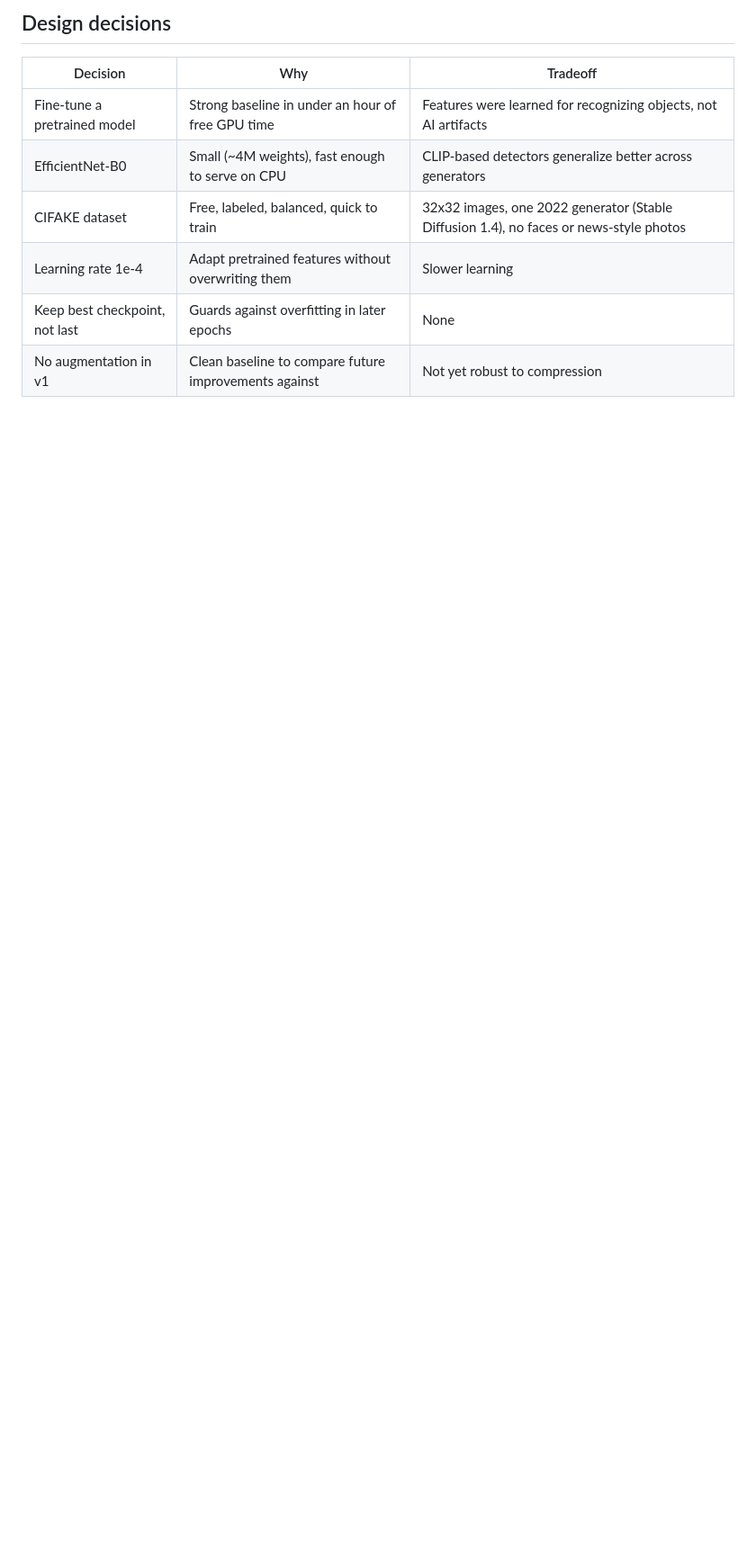
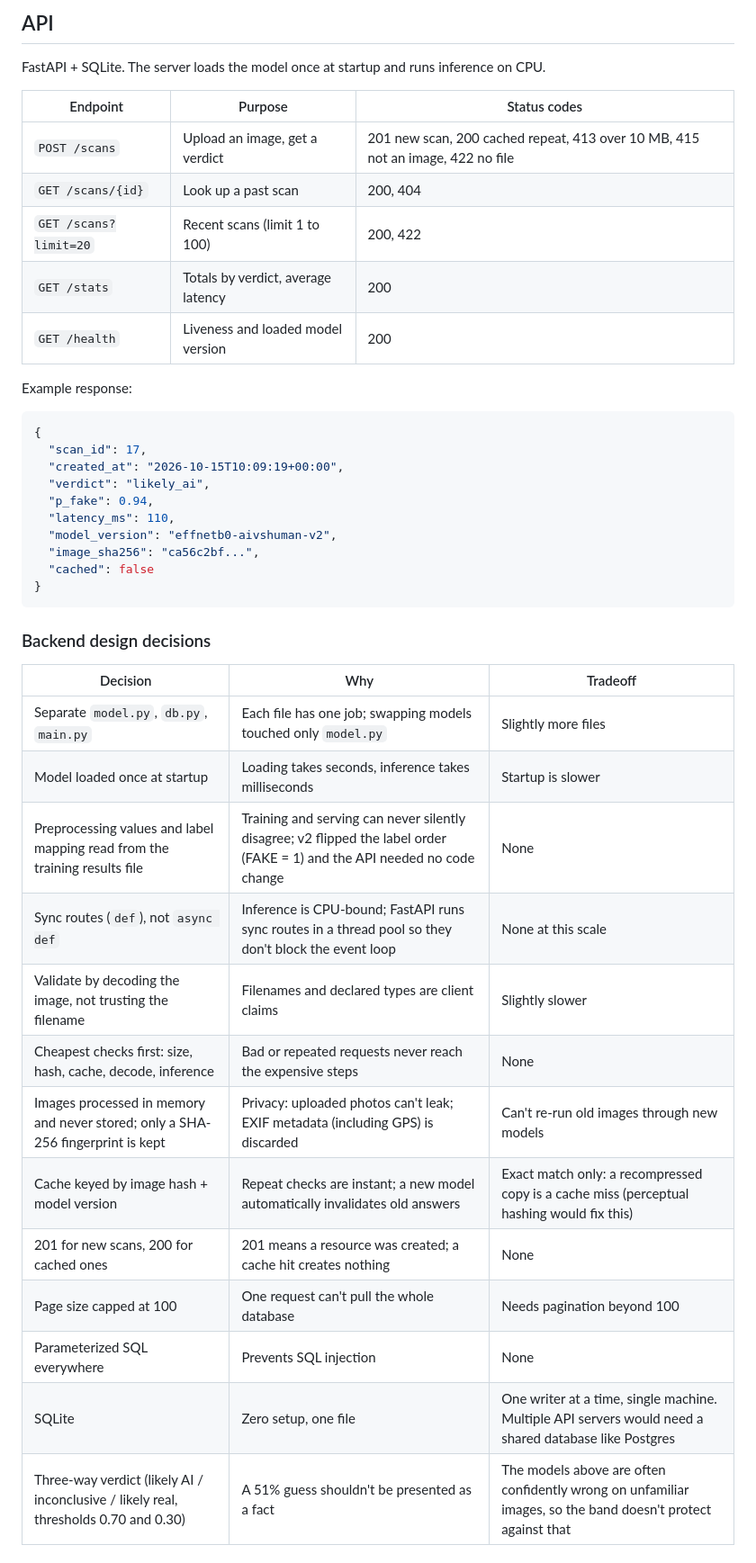
Before and after one commit to plum5522/Verify, a Markdown page: README.md, the part around one of its changes. Shown at 90% size. GitHub-like rendering; blank space fills up the shorter version.

````diff
--- a/README.md
+++ b/README.md
@@ -35,11 +62,45 @@ Full numbers and training history: [`models/results.json`](models/results.json).
 
-## Design decisions
+## API
+
+FastAPI + SQLite. The server loads the model once at startup and runs inference on CPU.
+
+| Endpoint | Purpose | Status codes |
+|---|---|---|
+| `POST /scans` | Upload an image, get a verdict | 201 new scan, 200 cached repeat, 413 over 10 MB, 415 not an image, 422 no file |
+| `GET /scans/{id}` | Look up a past scan | 200, 404 |
+| `GET /scans?limit=20` | Recent scans (limit 1 to 100) | 200, 422 |
+| `GET /stats` | Totals by verdict, average latency | 200 |
+| `GET /health` | Liveness and loaded model version | 200 |
+
+Example response:
+```json
+{
+  "scan_id": 17,
+  "created_at": "2026-10-15T10:09:19+00:00",
+  "verdict": "likely_ai",
+  "p_fake": 0.94,
+  "latency_ms": 110,
+  "model_version": "effnetb0-aivshuman-v2",
+  "image_sha256": "ca56c2bf...",
+  "cached": false
+}
+```
+
+### Backend design decisions
 
 | Decision | Why | Tradeoff |
 |---|---|---|
-| Fine-tune a pretrained model | Strong baseline in under an hour of free GPU time | Features were learned for recognizing objects, not AI artifacts |
-| EfficientNet-B0 | Small (~4M weights), fast enough to serve on CPU | CLIP-based detectors generalize better across generators |
-| CIFAKE dataset | Free, labeled, balanced, quick to train | 32x32 images, one 2022 generator (Stable Diffusion 1.4), no faces or news-style photos |
-| Learning rate 1e-4 | Adapt pretrained features without overwriting them | Slower learning |
-| Keep best checkpoint, not last | Guards against overfitting in later epochs | None |
-| No augmentation in v1 | Clean baseline to compare future improvements against | Not yet robust to compression |
+| Separate `model.py`, `db.py`, `main.py` | Each file has one job; swapping models touched only `model.py` | Slightly more files |
+| Model loaded once at startup | Loading takes seconds, inference takes milliseconds | Startup is slower |
+| Preprocessing values and label mapping read from the training results file | Training and serving can never silently disagree; v2 flipped the label order (FAKE = 1) and the API needed no code change | None |
+| Sync routes (`def`), not `async def` | Inference is CPU-bound; FastAPI runs sync routes in a thread pool so they don't block the event loop | None at this scale |
+| Validate by decoding the image, not trusting the filename | Filenames and declared types are client claims | Slightly slower |
+| Cheapest checks first: size, hash, cache, decode, inference | Bad or repeated requests never reach the expensive steps | None |
+| Images processed in memory and never stored; only a SHA-256 fingerprint is kept | Privacy: uploaded photos can't leak; EXIF metadata (including GPS) is discarded | Can't re-run old images through new models |
+| Cache keyed by image hash + model version | Repeat checks are instant; a new model automatically invalidates old answers | Exact match only: a recompressed copy is a cache miss (perceptual hashing would fix this) |
+| 201 for new scans, 200 for cached ones | 201 means a resource was created; a cache hit creates nothing | None |
+| Page size capped at 100 | One request can't pull the whole database | Needs pagination beyond 100 |
+| Parameterized SQL everywhere | Prevents SQL injection | None |
+| SQLite | Zero setup, one file | One writer at a time, single machine. Multiple API servers would need a shared database like Postgres |
+| Three-way verdict (likely AI / inconclusive / likely real, thresholds 0.70 and 0.30) | A 51% guess shouldn't be presented as a fact | The models above are often confidently wrong on unfamiliar images, so the band doesn't protect against that |
+
````
Also changed, not shown: other parts of README.md (+71 -31 lines).
